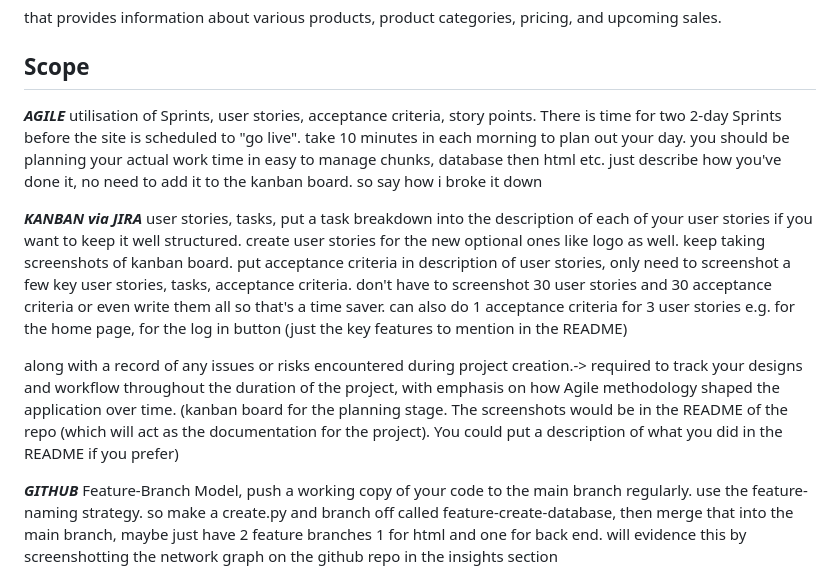
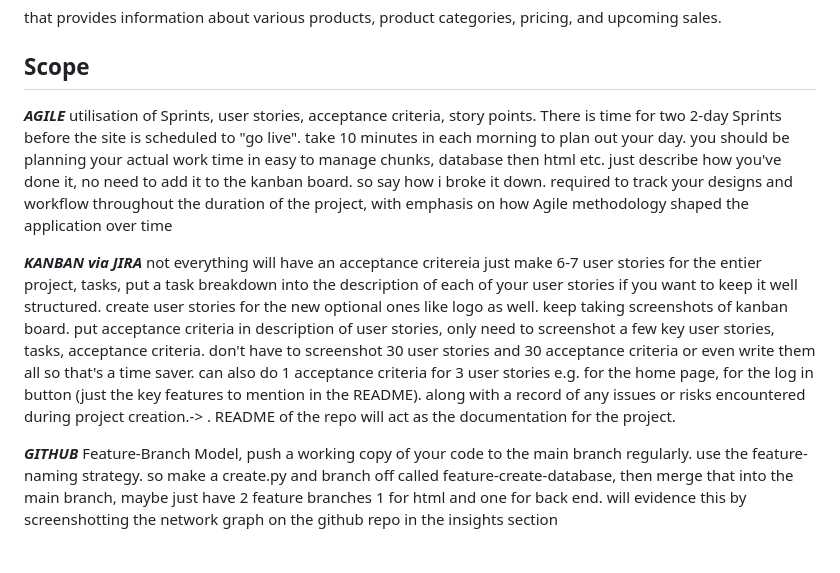
Before and after one commit to fkia413/AMS-Individual-Project, a Markdown page: edited.outline.md, the part around the change. Drawn GitHub-style; blank space fills up the shorter version.

Commit message:
edited outline

```diff
--- a/edited.outline.md
+++ b/edited.outline.md
@@ -22,11 +22,9 @@ that provides information about various products, product categories, pricing, a
 
 ## Scope
 
-***AGILE*** utilisation of Sprints, user stories, acceptance criteria, story points. There is time for two 2-day Sprints before the site is scheduled to "go live". take 10 minutes in each morning to plan out your day. you should be planning your actual work time in easy to manage chunks, database then html etc. just describe how you've done it, no need to add it to the kanban board. so say how i broke it down
+***AGILE*** utilisation of Sprints, user stories, acceptance criteria, story points. There is time for two 2-day Sprints before the site is scheduled to "go live". take 10 minutes in each morning to plan out your day. you should be planning your actual work time in easy to manage chunks, database then html etc. just describe how you've done it, no need to add it to the kanban board. so say how i broke it down. required to track your designs and workflow throughout the duration of the project, with emphasis on how Agile methodology shaped the application over time
 
-***KANBAN via JIRA*** user stories, tasks, put a task breakdown into the description of each of your user stories if you want to keep it well structured. create user stories for the new optional ones like logo as well. keep taking screenshots of kanban board. put acceptance criteria in description of user stories, only need to screenshot a few key user stories, tasks, acceptance criteria. don't have to screenshot 30 user stories and 30 acceptance criteria or even write them all so that's a time saver. can also do 1 acceptance criteria for 3 user stories e.g. for the home page, for the log in button (just the key features to mention in the README)
-
-along with a record of any issues or risks encountered during project creation.-> required to track your designs and workflow throughout the duration of the project, with emphasis on how Agile methodology shaped the application over time. (kanban board for the planning stage. The screenshots would be in the README of the repo (which will act as the documentation for the project). You could put a description of what you did in the README if you prefer)
+***KANBAN via JIRA*** not everything will have an acceptance critereia just make 6-7 user stories for the entier project, tasks, put a task breakdown into the description of each of your user stories if you want to keep it well structured. create user stories for the new optional ones like logo as well. keep taking screenshots of kanban board. put acceptance criteria in description of user stories, only need to screenshot a few key user stories, tasks, acceptance criteria. don't have to screenshot 30 user stories and 30 acceptance criteria or even write them all so that's a time saver. can also do 1 acceptance criteria for 3 user stories e.g. for the home page, for the log in button (just the key features to mention in the README). along with a record of any issues or risks encountered during project creation.-> . README of the repo will act as the documentation for the project.
 
 ***GITHUB*** Feature-Branch Model, push a working copy of your code to the main branch regularly. use the feature- naming strategy. so make a create.py and branch off called feature-create-database, then merge that into the main branch, maybe just have 2 feature branches 1 for html and one for back end. will evidence this by screenshotting the network graph on the github repo in the insights section
 
```
